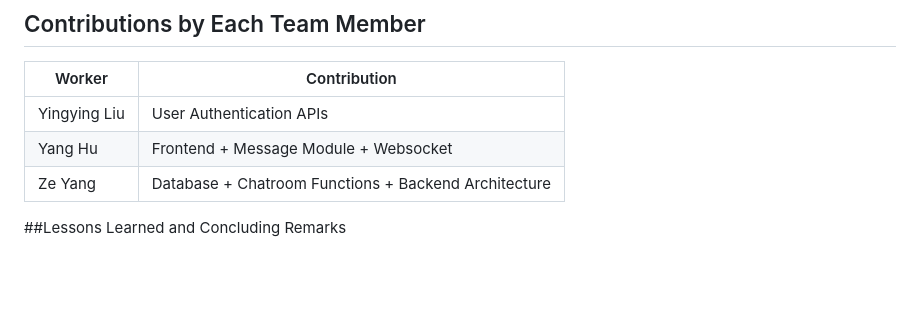
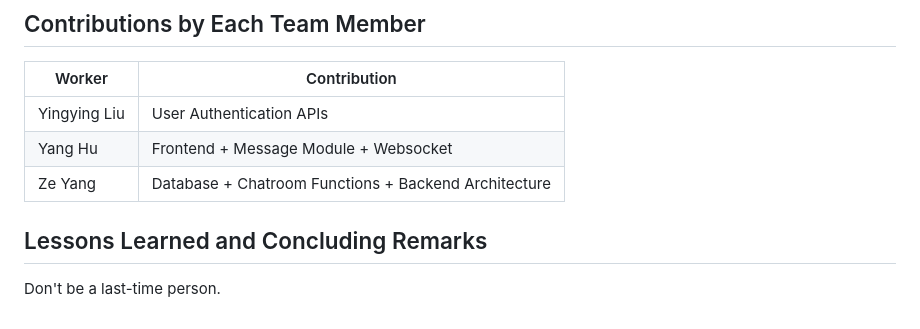
Before and after one commit to huyang531/ece-1724-project, a Markdown page: README.md, the part around the change. Rendered like a GitHub page; blank space fills up the shorter version.

Commit message:
add remarks

```diff
--- a/README.md
+++ b/README.md
@@ -75,4 +75,5 @@ wscat -c ws://localhost:3011/ws/1
 |Yang Hu |Frontend + Message Module + Websocket|
 |Ze Yang |Database + Chatroom Functions + Backend Architecture|
 
-##Lessons Learned and Concluding Remarks
+## Lessons Learned and Concluding Remarks
+Don't be a last-time person.
```
